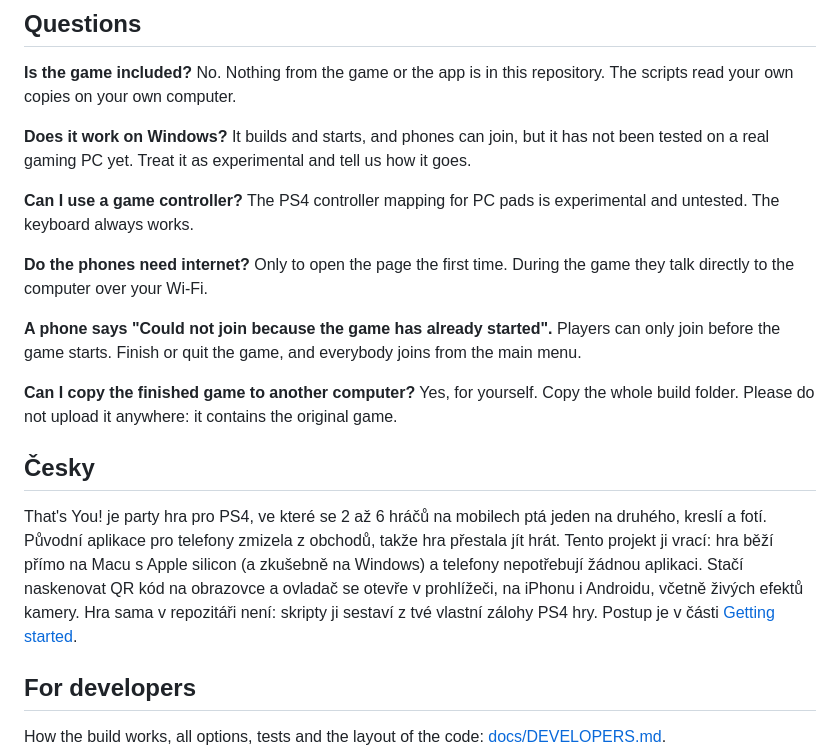
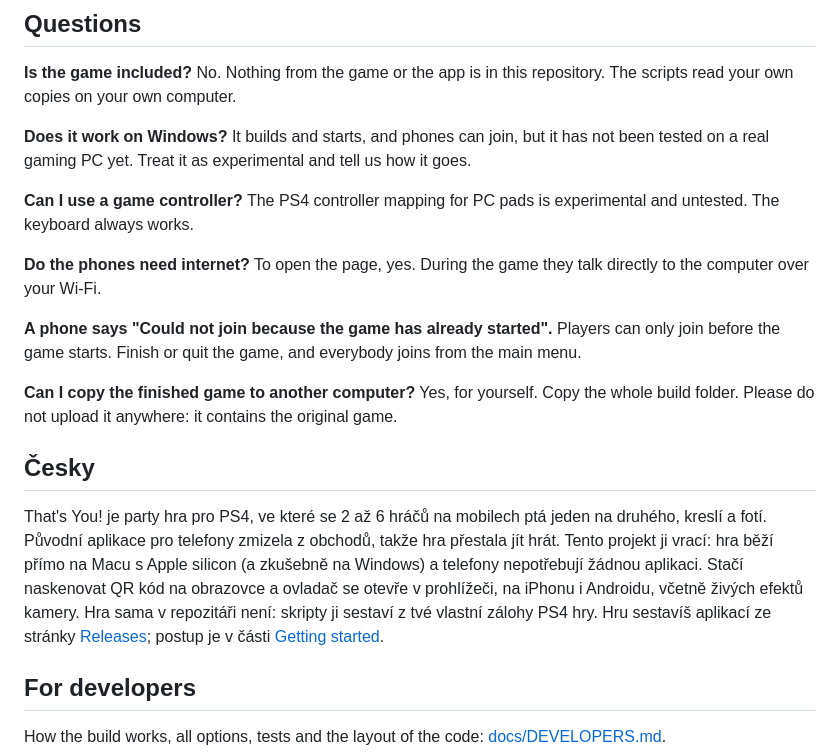
Before and after one commit to 007hacky007/thats-you-desktop, a Markdown page: README.md, the part around one of its changes. Drawn GitHub-style.

```diff
--- a/README.md
+++ b/README.md
@@ -108,7 +111,7 @@ The details of every step are in [docs/DEVELOPERS.md](docs/DEVELOPERS.md).
 
 **Can I use a game controller?** The PS4 controller mapping for PC pads is experimental and untested. The keyboard always works.
 
-**Do the phones need internet?** Only to open the page the first time. During the game they talk directly to the computer over your Wi-Fi.
+**Do the phones need internet?** To open the page, yes. During the game they talk directly to the computer over your Wi-Fi.
 
 **A phone says "Could not join because the game has already started".** Players can only join before the game starts. Finish or quit the game, and everybody joins from the main menu.
 
@@ -116,7 +119,7 @@ The details of every step are in [docs/DEVELOPERS.md](docs/DEVELOPERS.md).
 
 ## Česky
 
-That's You! je party hra pro PS4, ve které se 2 až 6 hráčů na mobilech ptá jeden na druhého, kreslí a fotí. Původní aplikace pro telefony zmizela z obchodů, takže hra přestala jít hrát. Tento projekt ji vrací: hra běží přímo na Macu s Apple silicon (a zkušebně na Windows) a telefony nepotřebují žádnou aplikaci. Stačí naskenovat QR kód na obrazovce a ovladač se otevře v prohlížeči, na iPhonu i Androidu, včetně živých efektů kamery. Hra sama v repozitáři není: skripty ji sestaví z tvé vlastní zálohy PS4 hry. Postup je v části [Getting started](#getting-started).
+That's You! je party hra pro PS4, ve které se 2 až 6 hráčů na mobilech ptá jeden na druhého, kreslí a fotí. Původní aplikace pro telefony zmizela z obchodů, takže hra přestala jít hrát. Tento projekt ji vrací: hra běží přímo na Macu s Apple silicon (a zkušebně na Windows) a telefony nepotřebují žádnou aplikaci. Stačí naskenovat QR kód na obrazovce a ovladač se otevře v prohlížeči, na iPhonu i Androidu, včetně živých efektů kamery. Hra sama v repozitáři není: skripty ji sestaví z tvé vlastní zálohy PS4 hry. Hru sestavíš aplikací ze stránky [Releases](../../releases/latest); postup je v části [Getting started](#getting-started).
 
 ## For developers
 
```
Also changed, not shown: other parts of README.md (+20 -17 lines), docs/DEVELOPERS.md (+18 -0 lines), screenshots/builder.png (added).
